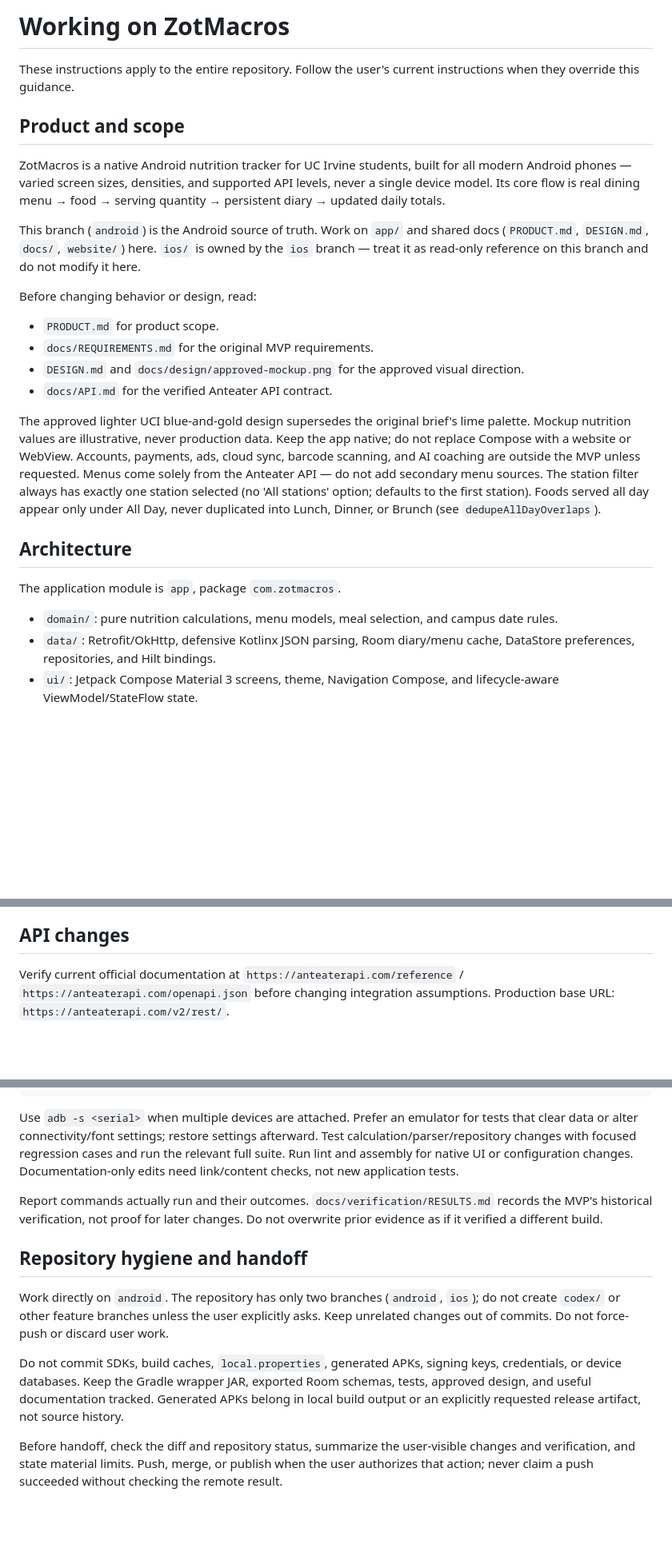
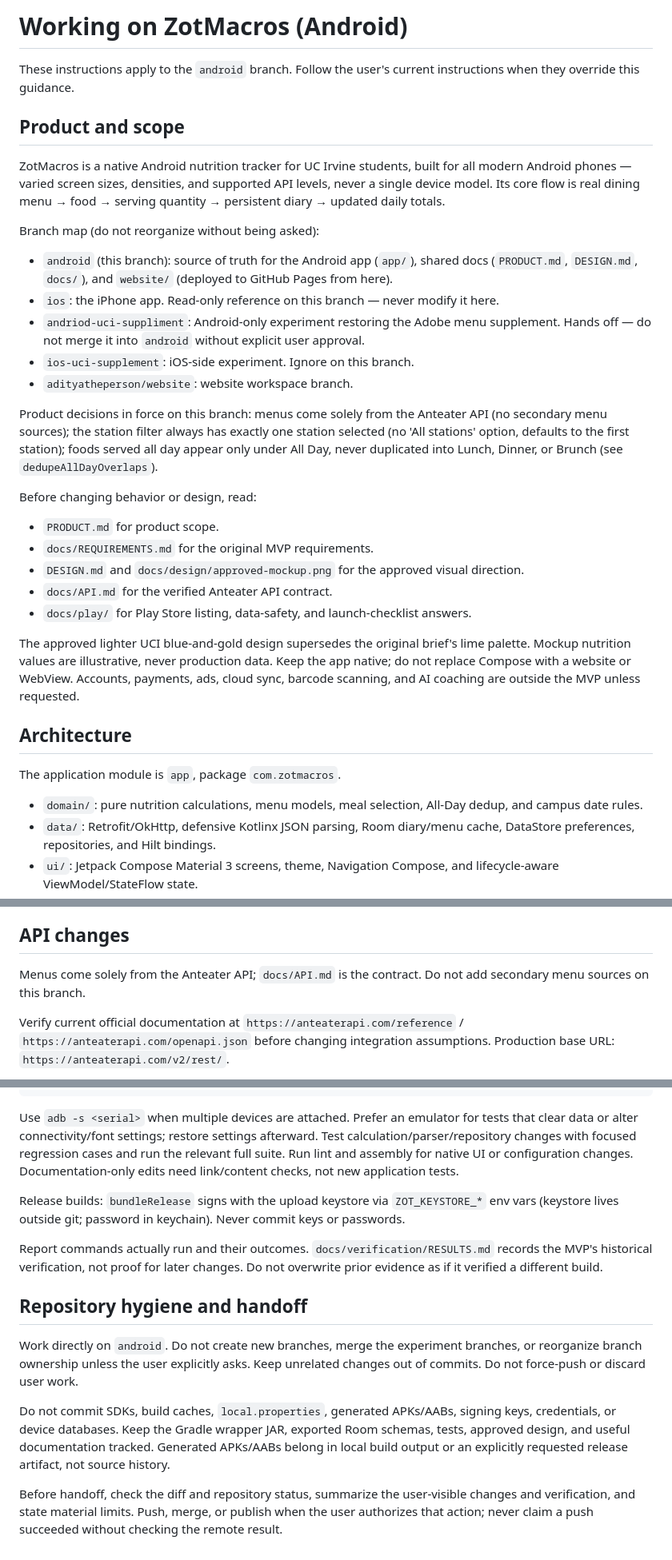
Before and after one commit to adityatheperson/ZotMacros, a Markdown page: AGENTS.md, 3 parts joined by grey strips. Shown at 80% size. Drawn GitHub-style; blank space fills up the shorter version.

Commit message:
docs(android): rewrite AGENTS.md for current branches and lab

```diff
--- a/AGENTS.md
+++ b/AGENTS.md
@@ -1,25 +1,33 @@
-# Working on ZotMacros
+# Working on ZotMacros (Android)
 
-These instructions apply to the entire repository. Follow the user's current instructions when they override this guidance.
+These instructions apply to the `android` branch. Follow the user's current instructions when they override this guidance.
 
 ## Product and scope
 
 ZotMacros is a native Android nutrition tracker for UC Irvine students, built for all modern Android phones — varied screen sizes, densities, and supported API levels, never a single device model. Its core flow is real dining menu → food → serving quantity → persistent diary → updated daily totals.
 
-This branch (`android`) is the Android source of truth. Work on `app/` and shared docs (`PRODUCT.md`, `DESIGN.md`, `docs/`, `website/`) here. `ios/` is owned by the `ios` branch — treat it as read-only reference on this branch and do not modify it here.
+Branch map (do not reorganize without being asked):
+- `android` (this branch): source of truth for the Android app (`app/`), shared docs (`PRODUCT.md`, `DESIGN.md`, `docs/`), and `website/` (deployed to GitHub Pages from here).
+- `ios`: the iPhone app. Read-only reference on this branch — never modify it here.
+- `andriod-uci-suppliment`: Android-only experiment restoring the Adobe menu supplement. Hands off — do not merge it into `android` without explicit user approval.
+- `ios-uci-supplement`: iOS-side experiment. Ignore on this branch.
+- `adityatheperson/website`: website workspace branch.
+
+Product decisions in force on this branch: menus come solely from the Anteater API (no secondary menu sources); the station filter always has exactly one station selected (no 'All stations' option, defaults to the first station); foods served all day appear only under All Day, never duplicated into Lunch, Dinner, or Brunch (see `dedupeAllDayOverlaps`).
 
 Before changing behavior or design, read:
 - `PRODUCT.md` for product scope.
 - `docs/REQUIREMENTS.md` for the original MVP requirements.
 - `DESIGN.md` and `docs/design/approved-mockup.png` for the approved visual direction.
 - `docs/API.md` for the verified Anteater API contract.
+- `docs/play/` for Play Store listing, data-safety, and launch-checklist answers.
 
-The approved lighter UCI blue-and-gold design supersedes the original brief's lime palette. Mockup nutrition values are illustrative, never production data. Keep the app native; do not replace Compose with a website or WebView. Accounts, payments, ads, cloud sync, barcode scanning, and AI coaching are outside the MVP unless requested. Menus come solely from the Anteater API — do not add secondary menu sources. The station filter always has exactly one station selected (no 'All stations' option; defaults to the first station). Foods served all day appear only under All Day, never duplicated into Lunch, Dinner, or Brunch (see `dedupeAllDayOverlaps`).
+The approved lighter UCI blue-and-gold design supersedes the original brief's lime palette. Mockup nutrition values are illustrative, never production data. Keep the app native; do not replace Compose with a website or WebView. Accounts, payments, ads, cloud sync, barcode scanning, and AI coaching are outside the MVP unless requested.
 
 ## Architecture
 
 The application module is `app`, package `com.zotmacros`.
-- `domain/`: pure nutrition calculations, menu models, meal selection, and campus date rules.
+- `domain/`: pure nutrition calculations, menu models, meal selection, All-Day dedup, and campus date rules.
 - `data/`: Retrofit/OkHttp, defensive Kotlinx JSON parsing, Room diary/menu cache, DataStore preferences, repositories, and Hilt bindings.
 - `ui/`: Jetpack Compose Material 3 screens, theme, Navigation Compose, and lifecycle-aware ViewModel/StateFlow state.
 - `app/src/test/`: local JVM tests and API fixtures.
@@ -43,6 +51,8 @@ Keep network and database work out of composables. Preserve coroutine cancellati
 
 ## API changes
 
+Menus come solely from the Anteater API; `docs/API.md` is the contract. Do not add secondary menu sources on this branch.
+
 Verify current official documentation at `https://anteaterapi.com/reference` / `https://anteaterapi.com/openapi.json` before changing integration assumptions. Production base URL: `https://anteaterapi.com/v2/rest/`.
 
 Use returned meal periods and station mappings; do not assume only Breakfast/Lunch/Dinner exist. Deduplicate dish IDs and batch requests. Respect rate limits and preserve cached data on failures. Keep linked “Data from Anteater API” attribution near search/data surfaces and in About; see `docs/API.md`.
@@ -88,12 +98,14 @@ adb shell am instrument -w com.zotmacros.test/androidx.test.runner.AndroidJUnitR
 
 Use `adb -s <serial>` when multiple devices are attached. Prefer an emulator for tests that clear data or alter connectivity/font settings; restore settings afterward. Test calculation/parser/repository changes with focused regression cases and run the relevant full suite. Run lint and assembly for native UI or configuration changes. Documentation-only edits need link/content checks, not new application tests.
 
+Release builds: `bundleRelease` signs with the upload keystore via `ZOT_KEYSTORE_*` env vars (keystore lives outside git; password in keychain). Never commit keys or passwords.
+
 Report commands actually run and their outcomes. `docs/verification/RESULTS.md` records the MVP's historical verification, not proof for later changes. Do not overwrite prior evidence as if it verified a different build.
 
 ## Repository hygiene and handoff
 
-Work directly on `android`. The repository has only two branches (`android`, `ios`); do not create `codex/` or other feature branches unless the user explicitly asks. Keep unrelated changes out of commits. Do not force-push or discard user work.
+Work directly on `android`. Do not create new branches, merge the experiment branches, or reorganize branch ownership unless the user explicitly asks. Keep unrelated changes out of commits. Do not force-push or discard user work.
 
-Do not commit SDKs, build caches, `local.properties`, generated APKs, signing keys, credentials, or device databases. Keep the Gradle wrapper JAR, exported Room schemas, tests, approved design, and useful documentation tracked. Generated APKs belong in local build output or an explicitly requested release artifact, not source history.
+Do not commit SDKs, build caches, `local.properties`, generated APKs/AABs, signing keys, credentials, or device databases. Keep the Gradle wrapper JAR, exported Room schemas, tests, approved design, and useful documentation tracked. Generated APKs/AABs belong in local build output or an explicitly requested release artifact, not source history.
 
 Before handoff, check the diff and repository status, summarize the user-visible changes and verification, and state material limits. Push, merge, or publish when the user authorizes that action; never claim a push succeeded without checking the remote result.
```
Also changed, not shown: other parts of AGENTS.md (+2 -2 lines).
